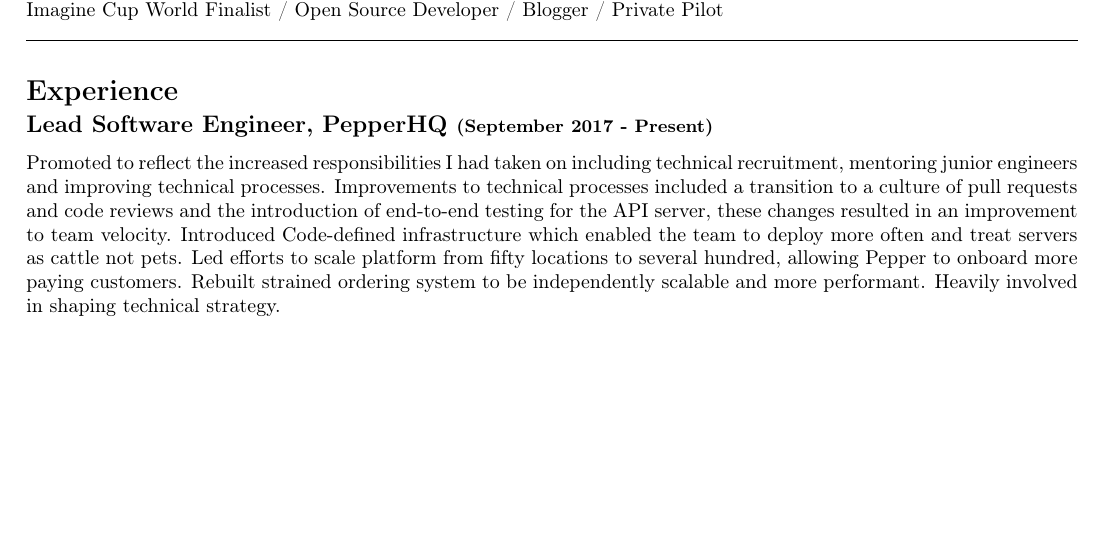
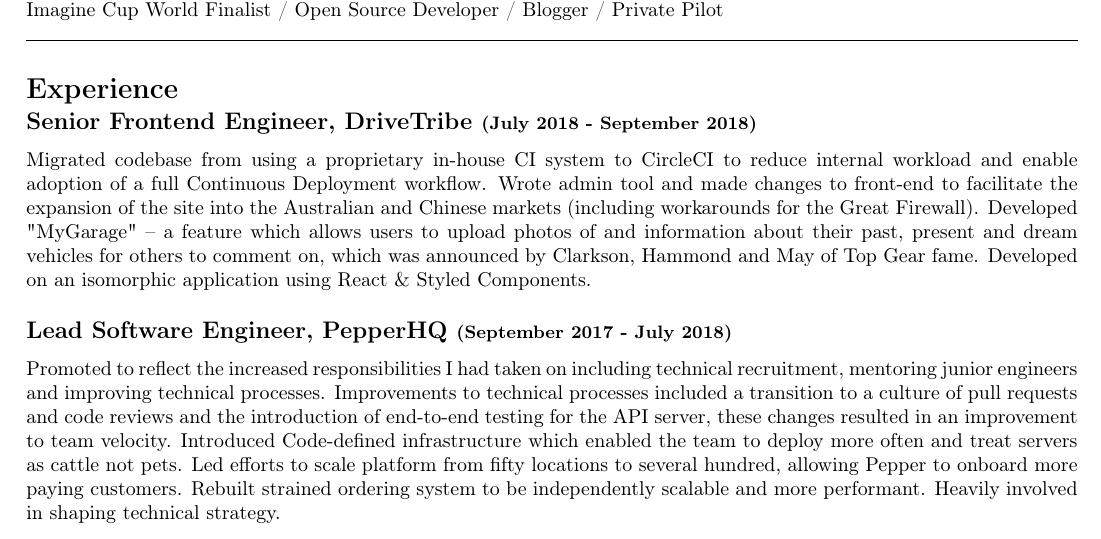
Before and after one commit to dannybrown/dannybrown.github.io, a LaTeX CV (resources/cv.tex): part of page 1 of 2 before the commit and part of page 1 of 3 after it, cut so that both start at the same text, the shorter picture padded with empty space. Compiled offline with pdfLaTeX.

Commit message:
Added DriveTribe to my CV

```diff
--- a/resources/cv.tex
+++ b/resources/cv.tex
@@ -16,7 +16,10 @@
 	\noindent\makebox[\linewidth]{\rule{\textwidth}{0.4pt}}
 
 	\section*{Experience}
-	\subsection*{Lead Software Engineer, PepperHQ \small{(September 2017 - Present)}}
+	\subsection*{Senior Frontend Engineer, DriveTribe \small{(July 2018 - September 2018)}}
+	Migrated codebase from using a proprietary in-house CI system to CircleCI to reduce internal workload and enable adoption of a full Continuous Deployment workflow. Wrote admin tool and made changes to front-end to facilitate the expansion of the site into the Australian and Chinese markets (including workarounds for the Great Firewall). Developed "MyGarage" -- a feature which allows users to upload photos of and information about their past, present and dream vehicles for others to comment on, which was announced by Clarkson, Hammond and May of Top Gear fame. Developed on an isomorphic application using React \& Styled Components.
+
+	\subsection*{Lead Software Engineer, PepperHQ \small{(September 2017 - July 2018)}}
 	Promoted to reflect the increased responsibilities I had taken on including technical recruitment, mentoring junior engineers and improving technical processes. Improvements to technical processes included a transition to a culture of pull requests and code reviews and the introduction of end-to-end testing for the API server, these changes resulted in an improvement to team velocity. Introduced Code-defined infrastructure which enabled the team to deploy more often and treat servers as cattle not pets. Led efforts to scale platform from fifty locations to several hundred, allowing Pepper to onboard more paying customers. Rebuilt strained ordering system to be independently scalable and more performant. Heavily involved in shaping technical strategy.
 
 	\subsection*{Senior Software Engineer, PepperHQ \small{(September 2016 - September 2017)}}
```
Also changed, not shown: resources/cv.pdf.
